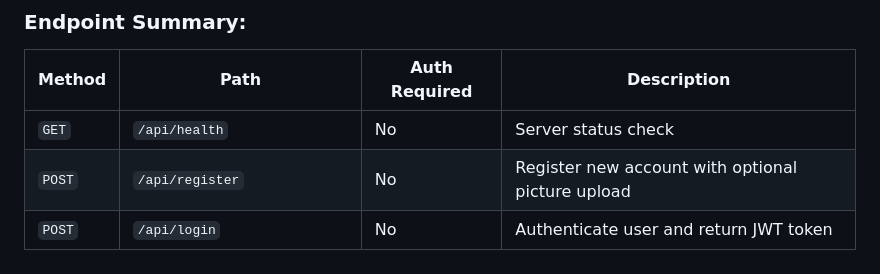
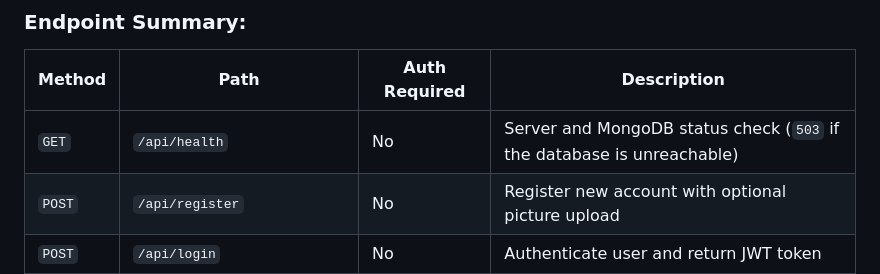
Before and after one commit to shortcut-jawad/SparkMatch, a Markdown page: docs/ARCHITECTURE.md, the part around the change. Drawn GitHub-style.

```diff
--- a/docs/ARCHITECTURE.md
+++ b/docs/ARCHITECTURE.md
@@ -140,7 +140,7 @@ Overview of HTTP REST routes provided by Express.js.
 ### Endpoint Summary:
 | Method | Path | Auth Required | Description |
 |--------|------|---------------|-------------|
-| `GET` | `/api/health` | No | Server status check |
+| `GET` | `/api/health` | No | Server and MongoDB status check (`503` if the database is unreachable) |
 | `POST` | `/api/register` | No | Register new account with optional picture upload |
 | `POST` | `/api/login` | No | Authenticate user and return JWT token |
 | `GET` | `/api/profile` | Yes | Get authenticated user profile |
```
Also changed, not shown: README.md (+6 -3 lines).
